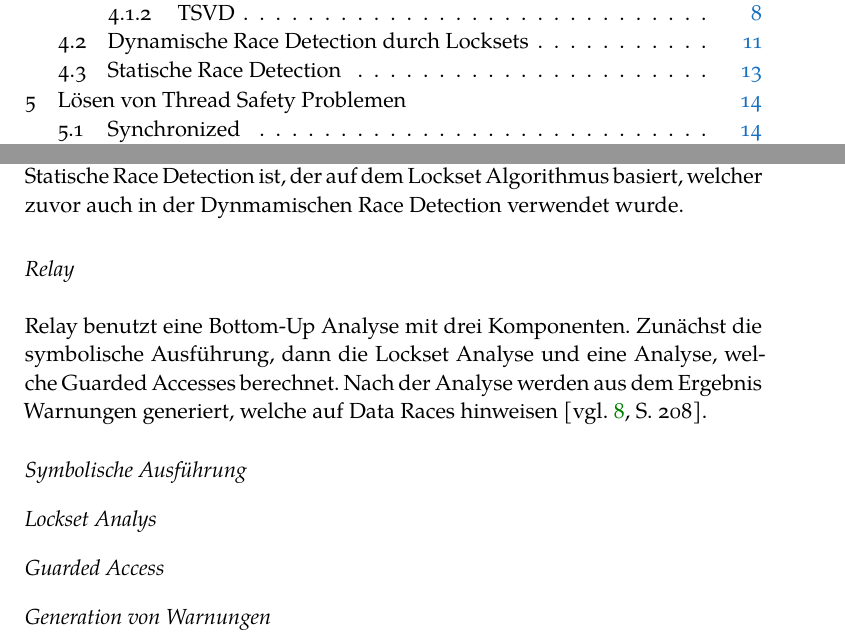
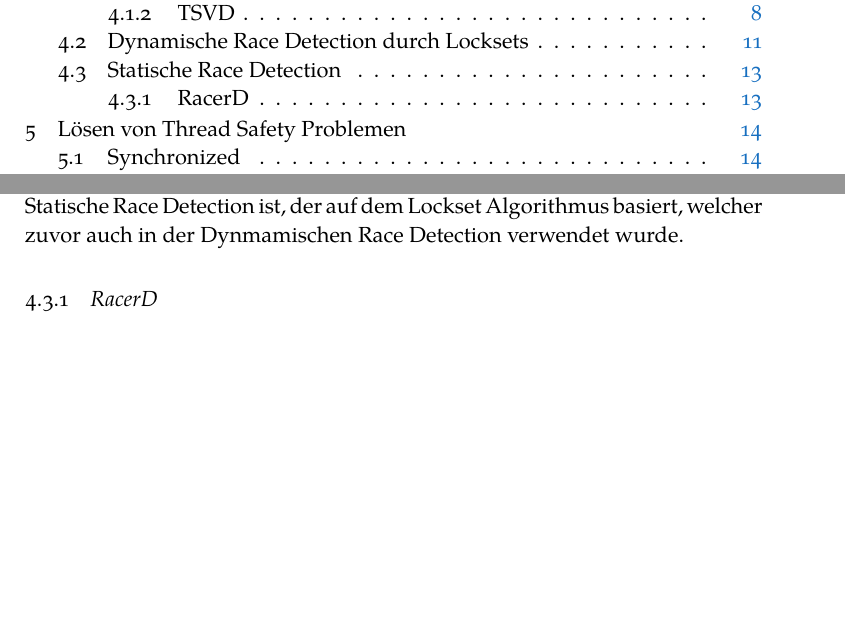
Before and after one commit to 7ubi/WissenschaftlicheArbeit-ThreadSafety, a LaTeX thesis (thesis.tex, which reads chapters/Ueberpruefen/statisch.tex): two parts of pages 4 and 21 of 26, joined at a grey line, cut so that both start at the same text, the shorter picture padded with empty space. Compiled offline with XeLaTeX; a missing font is replaced by an installed copy or a similar font.

Commit message:
Anfang Statische Race Detection

```diff
--- a/chapters/Ueberpruefen/statisch.tex
+++ b/chapters/Ueberpruefen/statisch.tex
@@ -5,17 +5,19 @@ Diese Sektion wird sich mit Relay beschäftigen, welches ein Programm für Stati
 %\subsection{RacerX}
 
 %\cite{engler_racerx_nodate}
-
-\subsection*{Relay}
-
-Relay benutzt eine Bottom-Up Analyse mit drei Komponenten. Zunächst die symbolische Ausführung, dann die Lockset Analyse und eine Analyse, welche Guarded Accesses berechnet. Nach der Analyse werden aus dem Ergebnis Warnungen generiert, welche auf Data Races hinweisen \cite[vgl.][208]{relay}.
-
-\subsubsection*{Symbolische Ausführung}
-
-
-
-\subsubsection*{Lockset Analys}
-
-\subsubsection*{Guarded Access}
-
-\subsubsection*{Generation von Warnungen}
+%
+%\subsection*{Relay}
+%
+%Relay benutzt eine Bottom-Up Analyse mit drei Komponenten. Zunächst die symbolische Ausführung, dann die Lockset Analyse und eine Analyse, welche Guarded Accesses berechnet. Nach der Analyse werden aus dem Ergebnis Warnungen generiert, welche auf Data Races hinweisen \cite[vgl.][208]{relay}.
+%
+%\subsubsection*{Symbolische Ausführung}
+%
+%
+%
+%\subsubsection*{Lockset Analys}
+%
+%\subsubsection*{Guarded Access}
+%
+%\subsubsection*{Generation von Warnungen}
+%
+\subsection{RacerD}
```
Also changed, not shown: thesis-blx.bib (+2 -2 lines), thesis.pdf, 5 other files.
